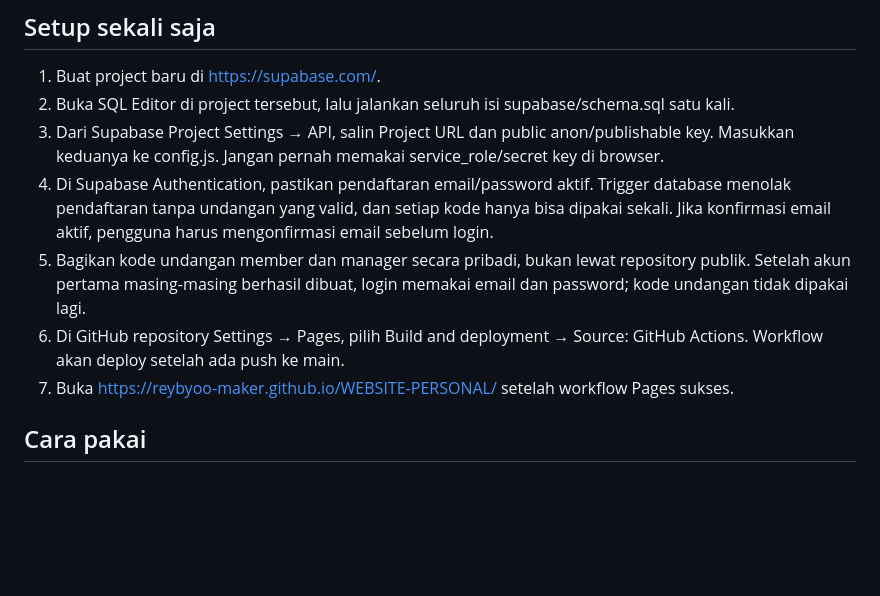
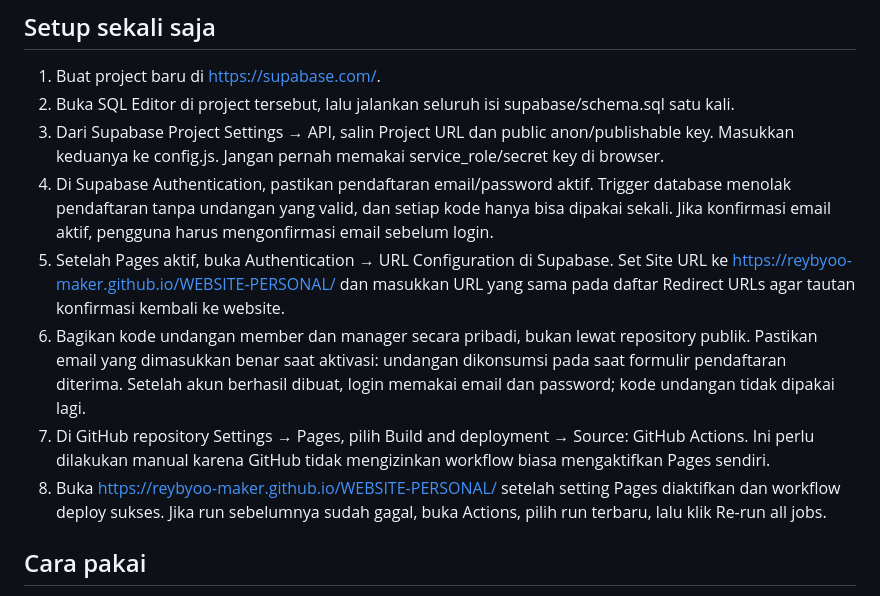
Before and after one commit to reybyoo-maker/WEBSITE-PERSONAL, a Markdown page: README.md, the part around the change. GitHub-like rendering; blank space fills up the shorter version.

Commit message:
docs: add Supabase auth redirect and Pages activation steps

```diff
--- a/README.md
+++ b/README.md
@@ -21,9 +21,10 @@ Jangan unggah dokumen rahasia negara/berklasifikasi ke portal ini, GitHub, atau
 2. Buka SQL Editor di project tersebut, lalu jalankan seluruh isi supabase/schema.sql satu kali.
 3. Dari Supabase Project Settings → API, salin Project URL dan public anon/publishable key. Masukkan keduanya ke config.js. Jangan pernah memakai service_role/secret key di browser.
 4. Di Supabase Authentication, pastikan pendaftaran email/password aktif. Trigger database menolak pendaftaran tanpa undangan yang valid, dan setiap kode hanya bisa dipakai sekali. Jika konfirmasi email aktif, pengguna harus mengonfirmasi email sebelum login.
-5. Bagikan kode undangan member dan manager secara pribadi, bukan lewat repository publik. Setelah akun pertama masing-masing berhasil dibuat, login memakai email dan password; kode undangan tidak dipakai lagi.
-6. Di GitHub repository Settings → Pages, pilih Build and deployment → Source: GitHub Actions. Workflow akan deploy setelah ada push ke main.
-7. Buka https://reybyoo-maker.github.io/WEBSITE-PERSONAL/ setelah workflow Pages sukses.
+5. Setelah Pages aktif, buka Authentication → URL Configuration di Supabase. Set Site URL ke https://reybyoo-maker.github.io/WEBSITE-PERSONAL/ dan masukkan URL yang sama pada daftar Redirect URLs agar tautan konfirmasi kembali ke website.
+6. Bagikan kode undangan member dan manager secara pribadi, bukan lewat repository publik. Pastikan email yang dimasukkan benar saat aktivasi: undangan dikonsumsi pada saat formulir pendaftaran diterima. Setelah akun berhasil dibuat, login memakai email dan password; kode undangan tidak dipakai lagi.
+7. Di GitHub repository Settings → Pages, pilih Build and deployment → Source: GitHub Actions. Ini perlu dilakukan manual karena GitHub tidak mengizinkan workflow biasa mengaktifkan Pages sendiri.
+8. Buka https://reybyoo-maker.github.io/WEBSITE-PERSONAL/ setelah setting Pages diaktifkan dan workflow deploy sukses. Jika run sebelumnya sudah gagal, buka Actions, pilih run terbaru, lalu klik Re-run all jobs.
 
 ## Cara pakai
 
```
